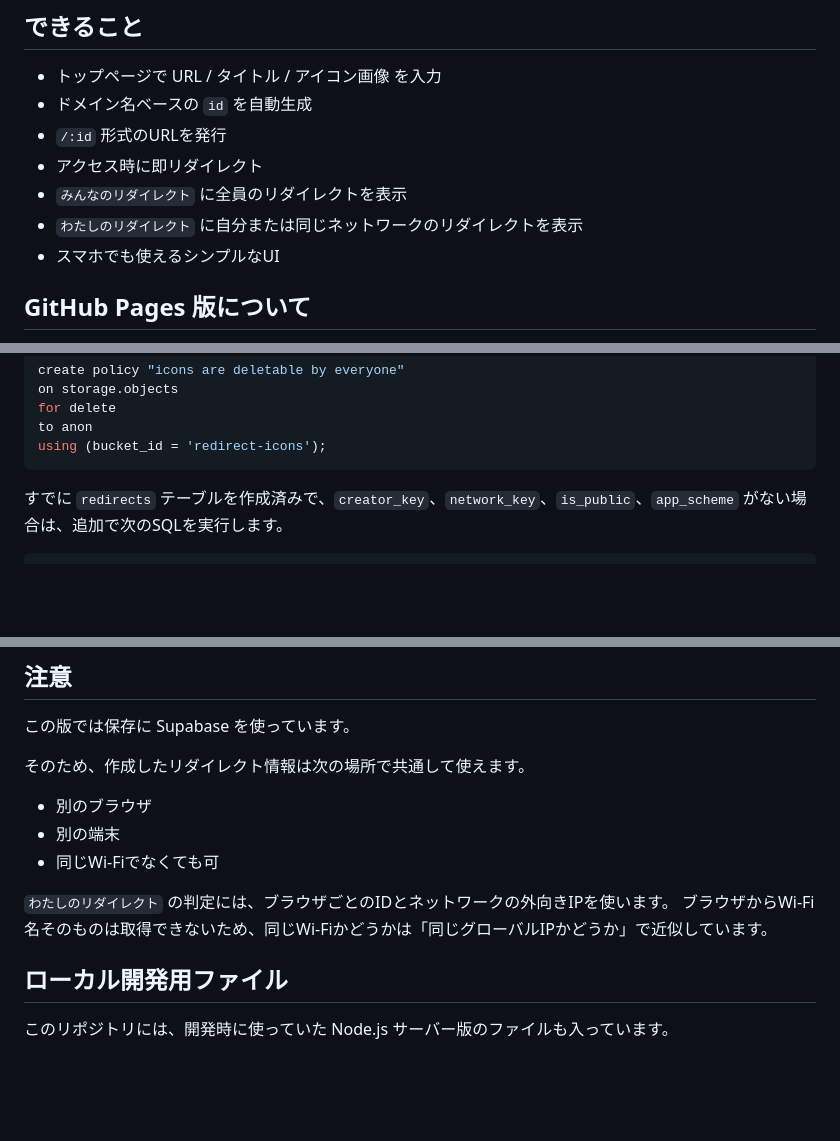
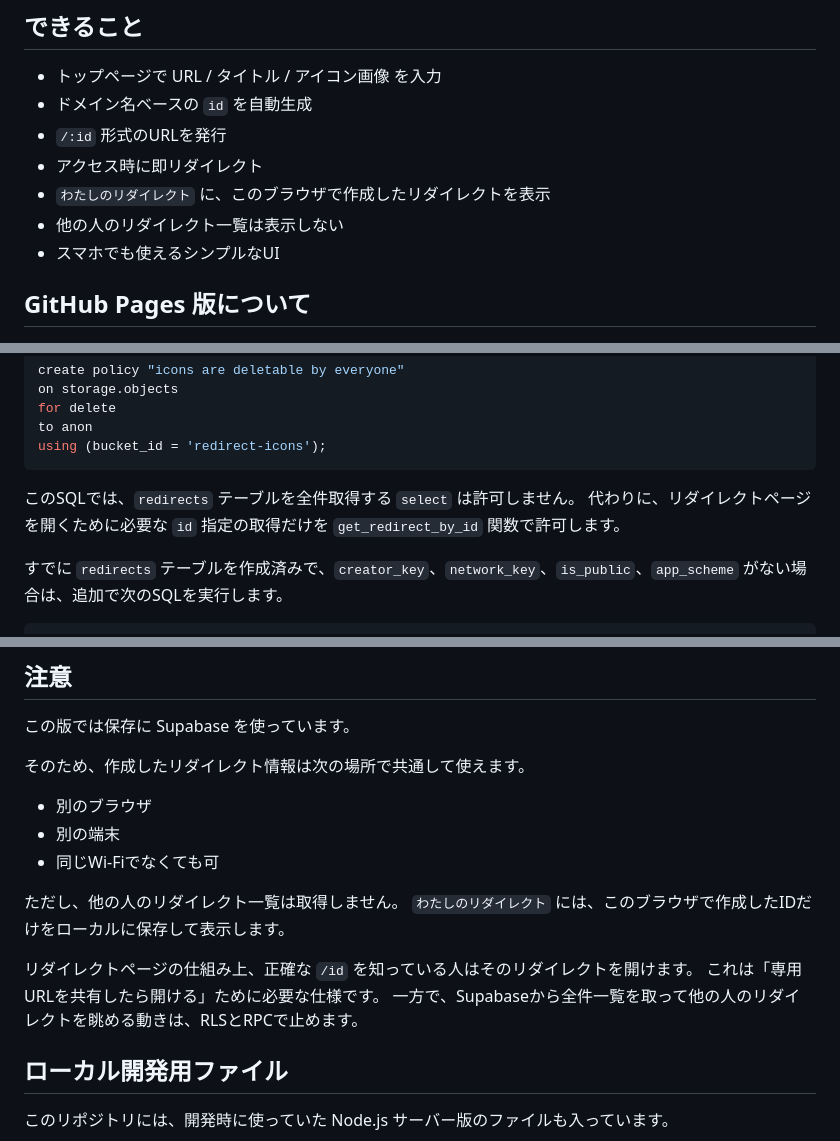
Before and after one commit to Hukkana/app-redirect-web, a Markdown page: README.md, 3 parts joined by grey strips. Rendered like a GitHub page; blank space fills up the shorter version.

````diff
--- a/README.md
+++ b/README.md
@@ -21,8 +21,8 @@
 - ドメイン名ベースの `id` を自動生成
 - `/:id` 形式のURLを発行
 - アクセス時に即リダイレクト
-- `みんなのリダイレクト` に全員のリダイレクトを表示
-- `わたしのリダイレクト` に自分または同じネットワークのリダイレクトを表示
+- `わたしのリダイレクト` に、このブラウザで作成したリダイレクトを表示
+- 他の人のリダイレクト一覧は表示しない
 - スマホでも使えるシンプルなUI
 
 ## GitHub Pages 版について
@@ -137,6 +201,9 @@ for delete
 to anon
 using (bucket_id = 'redirect-icons');
 ```
+
+このSQLでは、`redirects` テーブルを全件取得する `select` は許可しません。
+代わりに、リダイレクトページを開くために必要な `id` 指定の取得だけを `get_redirect_by_id` 関数で許可します。
 
 すでに `redirects` テーブルを作成済みで、`creator_key`、`network_key`、`is_public`、`app_scheme` がない場合は、追加で次のSQLを実行します。
 
@@ -220,8 +287,12 @@ iPhone Safariでは、自動リダイレクトからのURL Scheme起動や、Jav
 - 別の端末
 - 同じWi-Fiでなくても可
 
-`わたしのリダイレクト` の判定には、ブラウザごとのIDとネットワークの外向きIPを使います。
-ブラウザからWi-Fi名そのものは取得できないため、同じWi-Fiかどうかは「同じグローバルIPかどうか」で近似しています。
+ただし、他の人のリダイレクト一覧は取得しません。
+`わたしのリダイレクト` には、このブラウザで作成したIDだけをローカルに保存して表示します。
+
+リダイレクトページの仕組み上、正確な `/id` を知っている人はそのリダイレクトを開けます。
+これは「専用URLを共有したら開ける」ために必要な仕様です。
+一方で、Supabaseから全件一覧を取って他の人のリダイレクトを眺める動きは、RLSとRPCで止めます。
 
 ## ローカル開発用ファイル
 
````
Also changed, not shown: other parts of README.md (+82 -18 lines).
